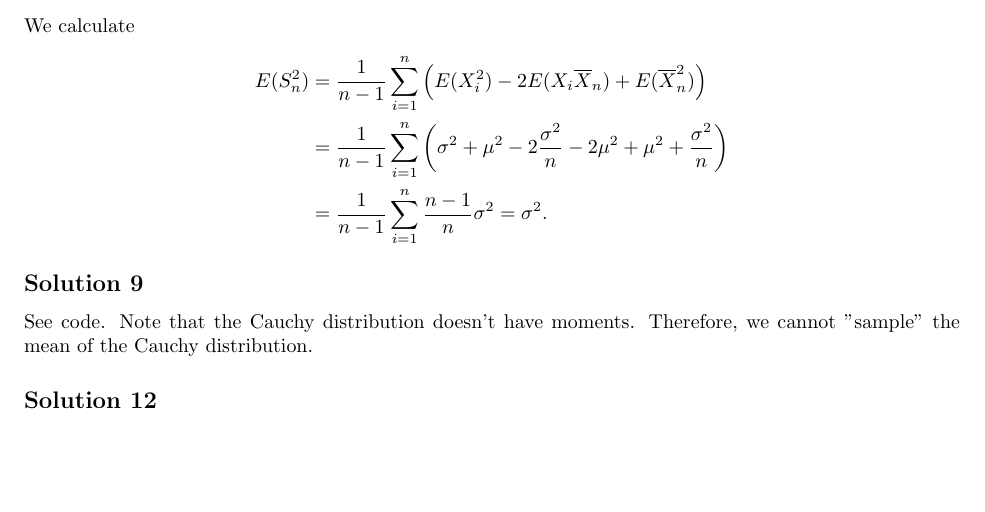
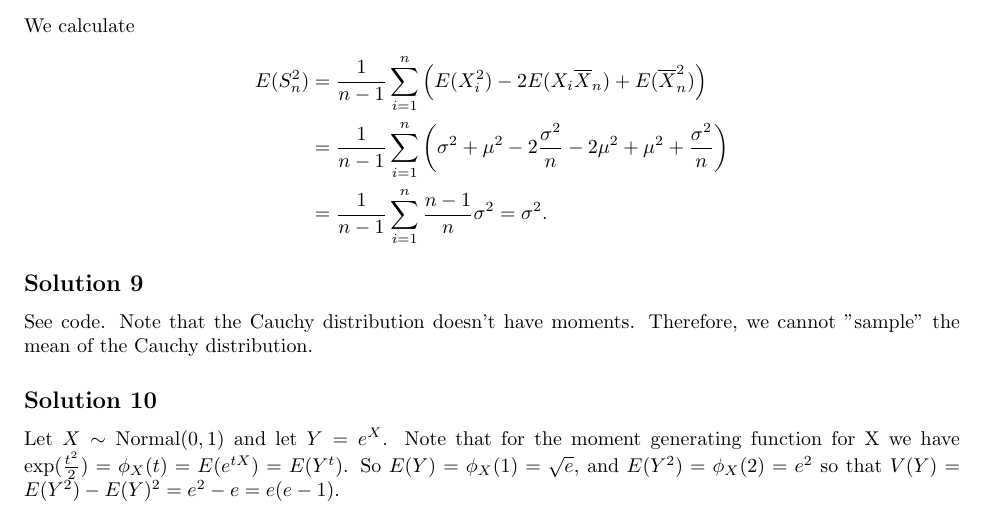
Before and after one commit to noudald/all-of-statistics, a LaTeX document (main.tex, which reads ch3.tex): part of page 8 of 15, cut so that both start at the same text, the shorter picture padded with empty space. Compiled offline with pdfLaTeX.

Commit message:
Solution 3.10

```diff
--- a/ch3.tex
+++ b/ch3.tex
@@ -144,6 +144,14 @@ We calculate
 See code.
 Note that the Cauchy distribution doesn't have moments.
 Therefore, we cannot "sample" the mean of the Cauchy distribution.
+
+
+\subsection*{Solution 10}
+
+Let $X \sim \mathrm{Normal}(0, 1)$ and let $Y = e^X$.
+Note that for the moment generating function for X we have $\exp(\frac{t^2}{2}) = \phi_X(t) = E(e^{tX}) = E(Y^t)$.
+So $E(Y) = \phi_X(1) = \sqrt{e}$, and $E(Y^2) = \phi_X(2) = e^2$ so that $V(Y) = E(Y^2) - E(Y)^2 = e^2 - e = e(e - 1)$.
+
 
 
 \subsection*{Solution 12}
```
